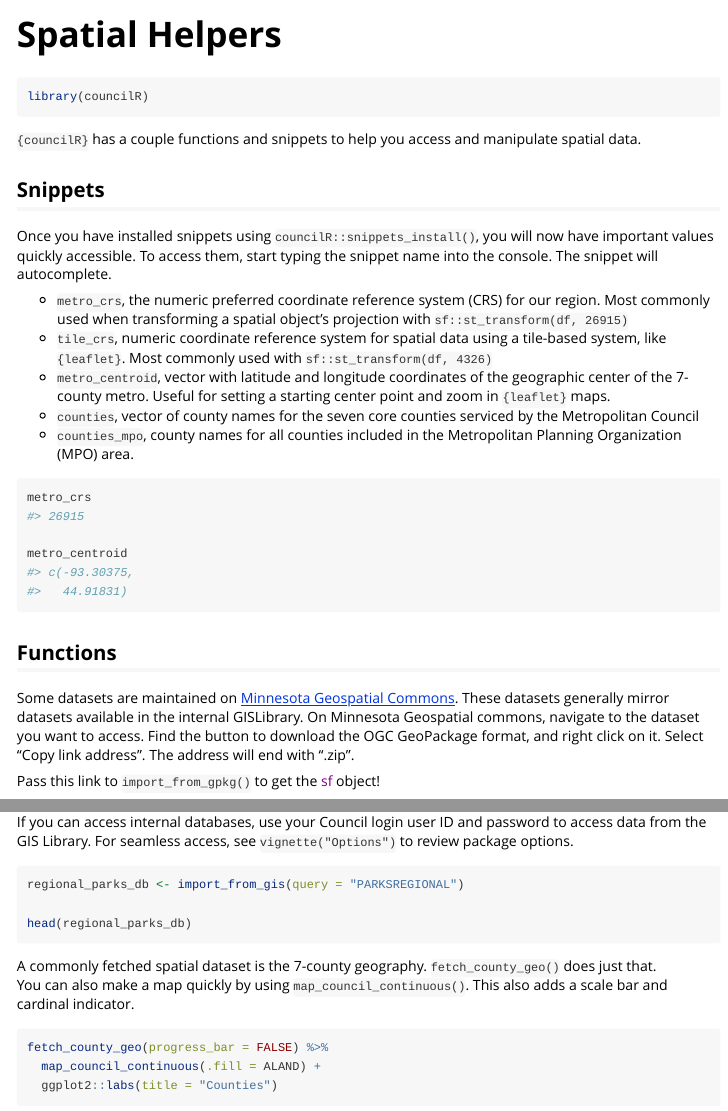
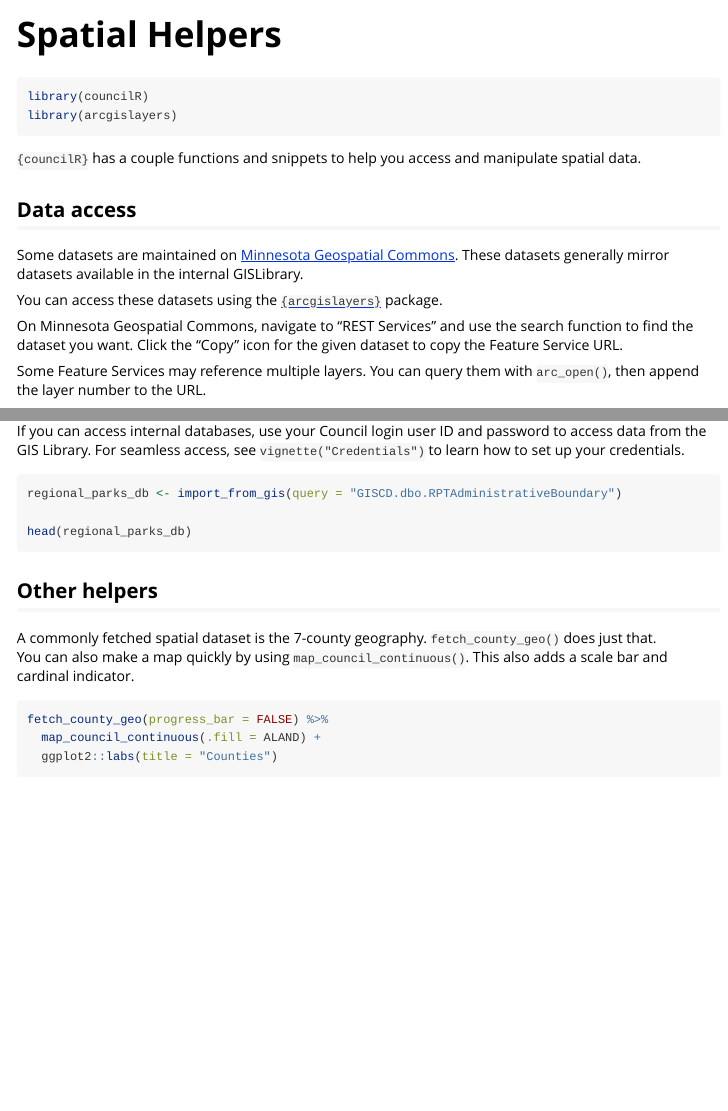
Before and after one commit to Metropolitan-Council/councilR, an R Markdown document (vignettes/Spatial_helpers.Rmd): the page in a window 1100 px wide, from its top, and a second part further down, joined at a grey line. Rendered offline with R 4.5, knitr and Pandoc, with nearby package versions; some code elsewhere in the file could not run offline; long lines of code are wrapped; common packages that the code uses without loading them are loaded.

Commit message:
update documentation

````diff
--- a/vignettes/Spatial_helpers.Rmd
+++ b/vignettes/Spatial_helpers.Rmd
@@ -16,7 +16,17 @@
 
 ```{r setup}
 library(councilR)
+library(arcgislayers)
 ```
 
 `{councilR}` has a couple functions and snippets to help you access and manipulate spatial data.
 
+## Data access
+
+Some datasets are maintained on [Minnesota Geospatial Commons](https://gis.data.mn.gov/). These datasets generally mirror datasets available in the internal GISLibrary.
+
+You can access these datasets using the [`{arcgislayers}`](https://r.esri.com/arcgislayers/) package.
+
+On Minnesota Geospatial Commons, navigate to "REST Services" and use the search function to find the dataset you want. Click the "Copy" icon for the given dataset to copy the Feature Service URL.
+
+Some Feature Services may reference multiple layers. You can query them with `arc_open()`, then append the layer number to the URL.
@@ -22,0 +54,11 @@
+If you can access internal databases, use your Council login user ID and password to access data from the GIS Library. For seamless access, see `vignette("Credentials")` to learn how to set up your credentials.
+
+```{r gis-query, eval = FALSE}
+regional_parks_db <- import_from_gis(query = "GISCD.dbo.RPTAdministrativeBoundary")
+
+head(regional_parks_db)
+```
+
+## Other helpers
+A commonly fetched spatial dataset is the 7-county geography. `fetch_county_geo()` does just that.
+You can also make a map quickly by using `map_council_continuous()`. This also adds a scale bar and cardinal indicator.
@@ -22,0 +67,3 @@
+fetch_county_geo(progress_bar = FALSE) %>%
+  map_council_continuous(.fill = ALAND) +
+  ggplot2::labs(title = "Counties")
@@ -38,32 +99,3 @@
 #> c(-93.30375,
 #>   44.91831)
 ```
-
-## Functions
-
-Some datasets are maintained on [Minnesota Geospatial Commons](https://gisdata.mn.gov/). These datasets generally mirror datasets available in the internal GISLibrary. On Minnesota Geospatial commons, navigate to the dataset you want to access. Find the button to download the OGC GeoPackage format, and right click on it. Select "Copy link address". The address will end with  ".zip".
-
-Pass this link to `import_from_gpkg()` to get the [sf]() object!
-
-```{r gpkg-query}
-regional_parks_commons <- import_from_gpkg("https://resources.gisdata.mn.gov/pub/gdrs/data/pub/us_mn_state_metc/plan_parks_regional/gpkg_plan_parks_regional.zip")
-
-head(regional_parks_commons)
-```
-
-If you can access internal databases, use your Council login user ID and password to access data from the GIS Library. For seamless access, see `vignette("Options")` to review package options.
-
-```{r gis-query, eval = FALSE}
-regional_parks_db <- import_from_gis(query = "PARKSREGIONAL")
-
-head(regional_parks_db)
-```
-
-A commonly fetched spatial dataset is the 7-county geography. `fetch_county_geo()` does just that.
-You can also make a map quickly by using `map_council_continuous()`. This also adds a scale bar and cardinal indicator.
-
-
-```{r plot-county, eval = TRUE}
-fetch_county_geo(progress_bar = FALSE) %>%
-  map_council_continuous(.fill = ALAND) +
-  ggplot2::labs(title = "Counties")
````
Also changed, not shown: vignettes/Spatial_helpers.Rmd (48 more changed lines), 1 other file.
